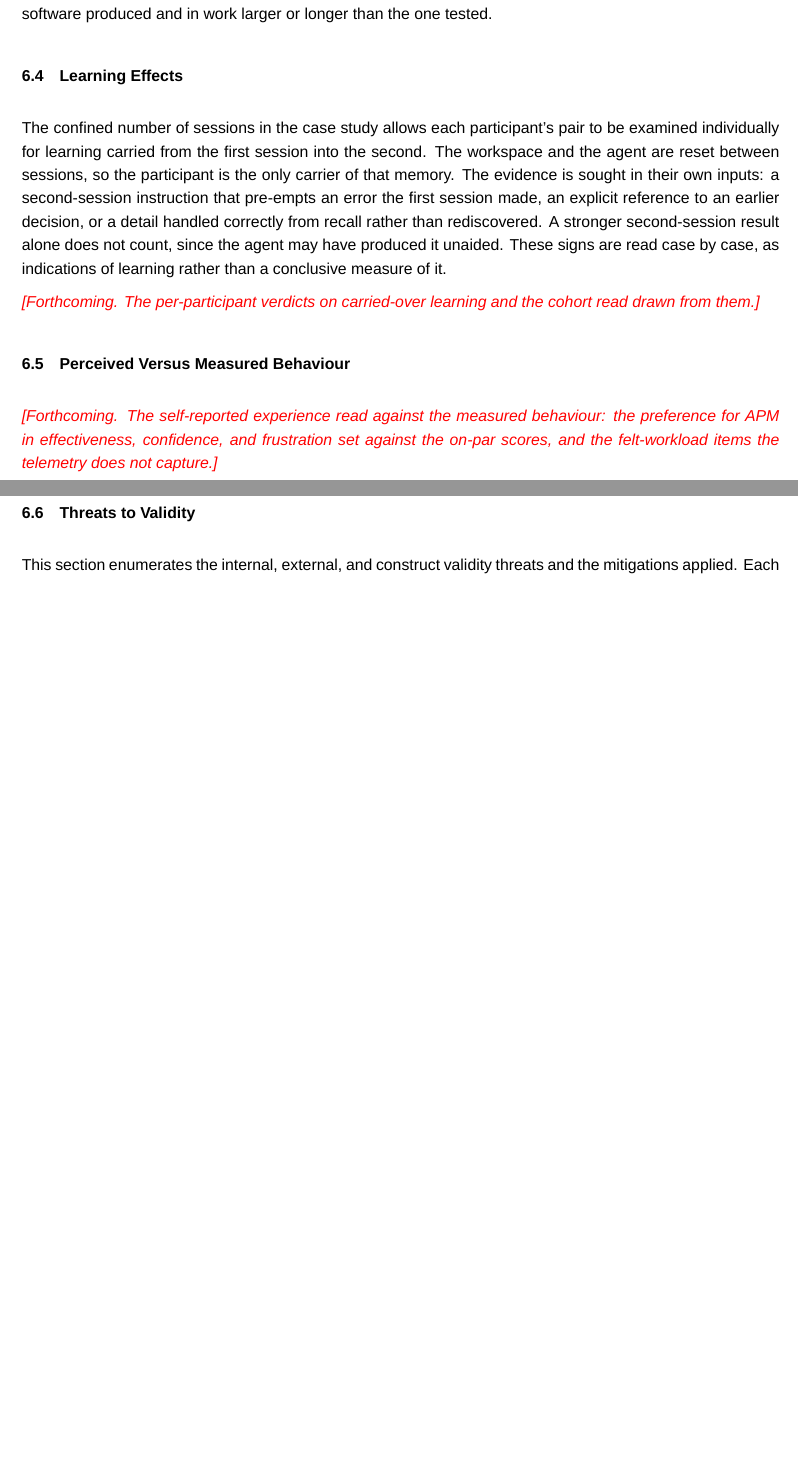
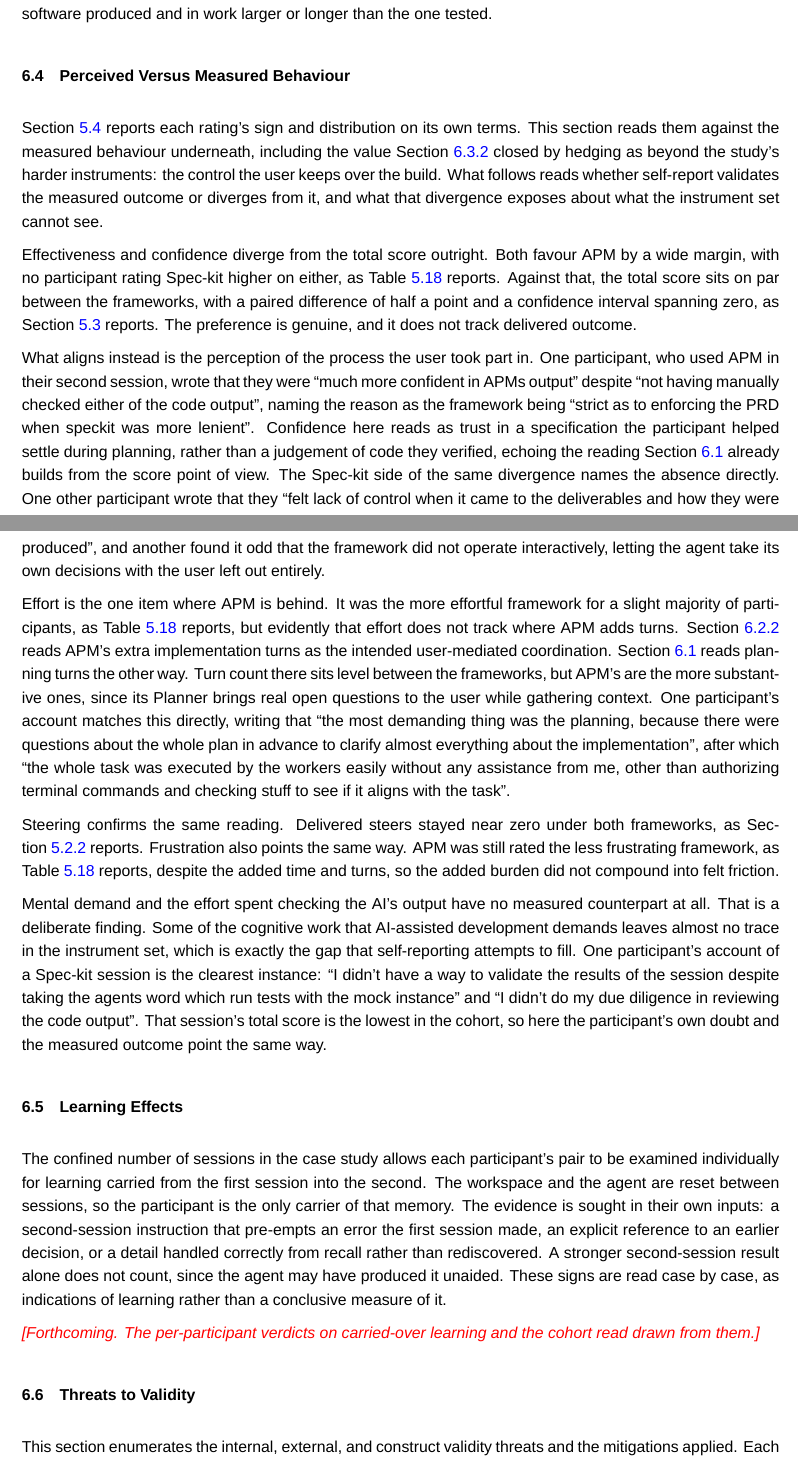
Before and after one commit to sdi2200262/bsc-apm-thesis, a LaTeX thesis (thesis.tex, which reads chapters/discussions/discussions.tex): two parts of pages 47 and 48 of 65, joined at a grey line, cut so that both start at the same text, the shorter picture padded with empty space. Compiled offline with XeLaTeX; a missing font is replaced by an installed copy or a similar font.

Commit message:
feat(discussions): add Perceived Versus Measured Behaviour section

```diff
--- a/chapters/discussions/discussions.tex
+++ b/chapters/discussions/discussions.tex
@@ -162,17 +162,27 @@ The three participants whose APM session scored clearly above their Spec-kit one
 
 What the added cost bought was APM's structure and the user's control over the build, which on this task did not register in the functional score. The task proved to be bounded and self-contained. One agent, with any subagents it dispatched, could carry it largely on its own, so APM's heavier structure had little functional gap to close. Whether that structure earns its cost is beyond what a task of this size can show. Its value would lie in what the study cannot measure here: the control it keeps in the user's hands, the user's sovereignty of the software produced and in work larger or longer than the one tested.
 
+\section{Perceived Versus Measured Behaviour}
+\label{sec:disc-perception}
+
+Section~\ref{sec:results-perception} reports each rating's sign and distribution on its own terms. This section reads them against the measured behaviour underneath, including the value Section~\ref{sec:disc-cost-score} closed by hedging as beyond the study's harder instruments: the control the user keeps over the build. What follows reads whether self-report validates the measured outcome or diverges from it, and what that divergence exposes about what the instrument set cannot see.
+
+Effectiveness and confidence diverge from the total score outright. Both favour APM by a wide margin, with no participant rating Spec-kit higher on either, as Table~\ref{tab:perc-signs} reports. Against that, the total score sits on par between the frameworks, with a paired difference of half a point and a confidence interval spanning zero, as Section~\ref{sec:results-functional} reports. The preference is genuine, and it does not track delivered outcome.
+
+What aligns instead is the perception of the process the user took part in. One participant, who used APM in their second session, wrote that they were ``much more confident in APMs output'' despite ``not having manually checked either of the code output'', naming the reason as the framework being ``strict as to enforcing the PRD when speckit was more lenient''. Confidence here reads as trust in a specification the participant helped settle during planning, rather than a judgement of code they verified, echoing the reading Section~\ref{sec:disc-sdd} already builds from the score point of view. The Spec-kit side of the same divergence names the absence directly. One other participant wrote that they ``felt lack of control when it came to the deliverables and how they were produced'', and another found it odd that the framework did not operate interactively, letting the agent take its own decisions with the user left out entirely.
+
+Effort is the one item where APM is behind. It was the more effortful framework for a slight majority of participants, as Table~\ref{tab:perc-signs} reports, but evidently that effort does not track where APM adds turns. Section~\ref{sec:disc-demands} reads APM's extra implementation turns as the intended user-mediated coordination. Section~\ref{sec:disc-sdd} reads planning turns the other way. Turn count there sits level between the frameworks, but APM's are the more substantive ones, since its Planner brings real open questions to the user while gathering context. One participant's account matches this directly, writing that ``the most demanding thing was the planning, because there were questions about the whole plan in advance to clarify almost everything about the implementation'', after which ``the whole task was executed by the workers easily without any assistance from me, other than authorizing terminal commands and checking stuff to see if it aligns with the task''.
+
+Steering confirms the same reading. Delivered steers stayed near zero under both frameworks, as Section~\ref{sec:results-process-interaction} reports. Frustration also points the same way. APM was still rated the less frustrating framework, as Table~\ref{tab:perc-signs} reports, despite the added time and turns, so the added burden did not compound into felt friction.
+
+Mental demand and the effort spent checking the AI's output have no measured counterpart at all. That is a deliberate finding. Some of the cognitive work that AI-assisted development demands leaves almost no trace in the instrument set, which is exactly the gap that self-reporting attempts to fill. One participant's account of a Spec-kit session is the clearest instance: ``I didn't have a way to validate the results of the session despite taking the agents word which run tests with the mock instance'' and ``I didn't do my due diligence in reviewing the code output''. That session's total score is the lowest in the cohort, so here the participant's own doubt and the measured outcome point the same way.
+
 \section{Learning Effects}
 \label{sec:disc-learning-effects}
 
 The confined number of sessions in the case study allows each participant's pair to be examined individually for learning carried from the first session into the second. The workspace and the agent are reset between sessions, so the participant is the only carrier of that memory. The evidence is sought in their own inputs: a second-session instruction that pre-empts an error the first session made, an explicit reference to an earlier decision, or a detail handled correctly from recall rather than rediscovered. A stronger second-session result alone does not count, since the agent may have produced it unaided. These signs are read case by case, as indications of learning rather than a conclusive measure of it.
 
 \placeholder{Forthcoming. The per-participant verdicts on carried-over learning and the cohort read drawn from them.}
-
-\section{Perceived Versus Measured Behaviour}
-\label{sec:disc-perception}
-
-\placeholder{Forthcoming. The self-reported experience read against the measured behaviour: the preference for APM in effectiveness, confidence, and frustration set against the on-par scores, and the felt-workload items the telemetry does not capture.}
 
 \section{Threats to Validity}
 \label{sec:threats}
```
Also changed, not shown: chapters/results/results.tex (+2 -0 lines).
